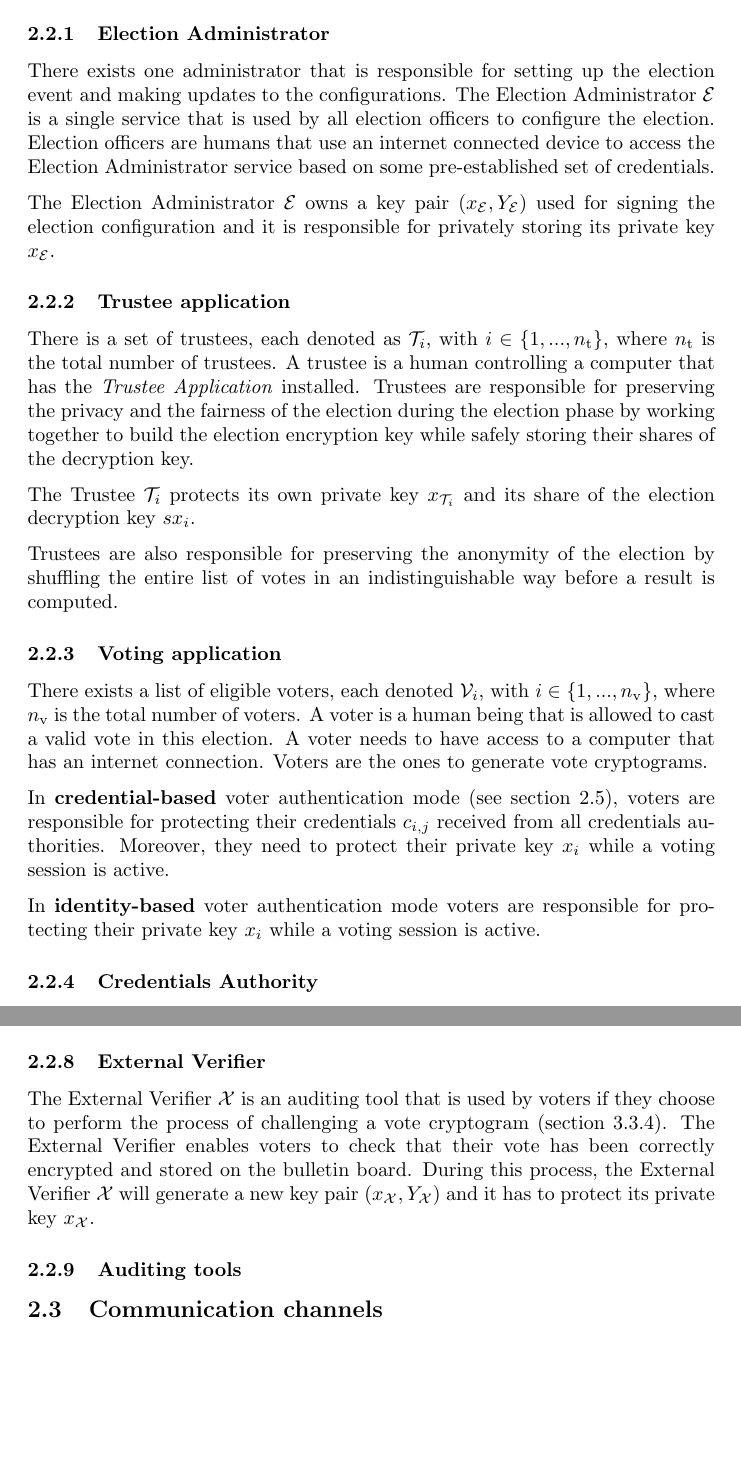
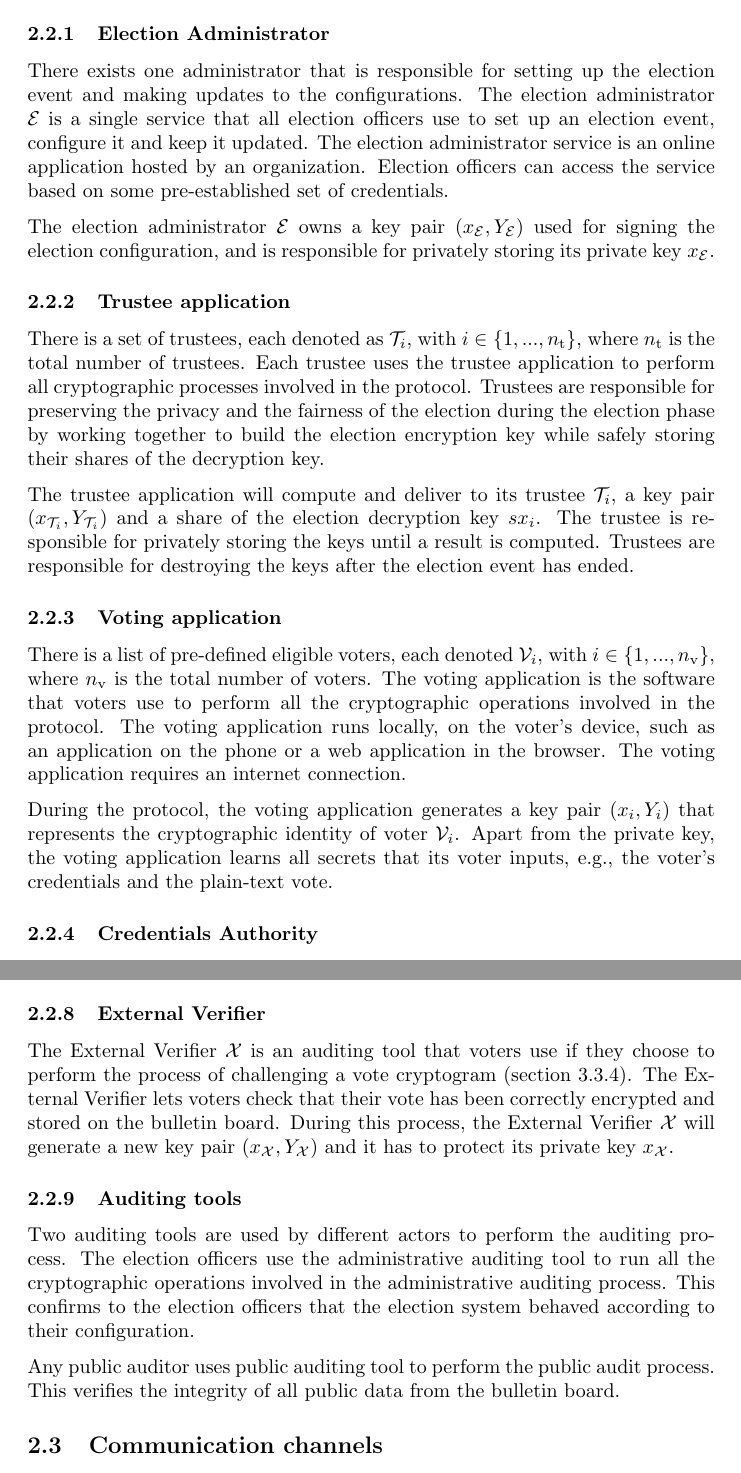
Before and after one commit to aion-dk/crypto-protocol-documentation, a LaTeX document (main.tex, which reads Chapters/2.2 System components.tex): two parts of pages 9 and 11 of 105, joined at a grey line, cut so that both start at the same text, the shorter picture padded with empty space. Compiled offline with pdfLaTeX.

Commit message:
added auditing tools to system components

```diff
--- a/Chapters/2.2 System components.tex
+++ b/Chapters/2.2 System components.tex
@@ -3,25 +3,21 @@ Multiple parties are involved in the election process. Each party represents a h
 
 
 \subsubsection{Election Administrator}
-There exists one administrator that is responsible for setting up the election event and making updates to the configurations. The Election Administrator $\mathcal{E}$ is a single service that is used by all election officers to configure the election. Election officers are humans that use an internet connected device to access the Election Administrator service based on some pre-established set of credentials.
+There exists one administrator that is responsible for setting up the election event and making updates to the configurations. The election administrator $\mathcal{E}$ is a single service that all election officers use to set up an election event, configure it and keep it updated. The election administrator service is an online application hosted by an organization. Election officers can access the service based on some pre-established set of credentials.
 
-The Election Administrator $\mathcal{E}$ owns a key pair $(x_\mathcal{E}, Y_\mathcal{E})$ used for signing the election configuration and it is responsible for privately storing its private key $x_\mathcal{E}$.
+The election administrator $\mathcal{E}$ owns a key pair $(x_\mathcal{E}, Y_\mathcal{E})$ used for signing the election configuration, and is responsible for privately storing its private key $x_\mathcal{E}$.
 
 
 \subsubsection{Trustee application}
-There is a set of trustees, each denoted as $\mathcal{T}_i$, with $i \in \{ 1, ..., n_\mathrm{t} \}$, where $n_\mathrm{t}$ is the total number of trustees. A trustee is a human controlling a computer that has the \textit{Trustee Application} installed. Trustees are responsible for preserving the privacy and the fairness of the election during the election phase by working together to build the election encryption key while safely storing their shares of the decryption key.
+There is a set of trustees, each denoted as $\mathcal{T}_i$, with $i \in \{ 1, ..., n_\mathrm{t} \}$, where $n_\mathrm{t}$ is the total number of trustees. Each trustee uses the trustee application to perform all cryptographic processes involved in the protocol. Trustees are responsible for preserving the privacy and the fairness of the election during the election phase by working together to build the election encryption key while safely storing their shares of the decryption key.
 
-The Trustee $\mathcal{T}_i$ protects its own private key $x_{\mathcal{T}_i}$ and its share of the election decryption key $sx_i$.
-
-Trustees are also responsible for preserving the anonymity of the election by shuffling the entire list of votes in an indistinguishable way before a result is computed.
+The trustee application will compute and deliver to its trustee $\mathcal{T}_i$, a key pair $(x_{\mathcal{T}_i}, Y_{\mathcal{T}_i})$ and a share of the election decryption key $sx_i$. The trustee is responsible for privately storing the keys until a result is computed. Trustees are responsible for destroying the keys after the election event has ended.
 
 
 \subsubsection{Voting application}
-There exists a list of eligible voters, each denoted $\mathcal{V}_i$, with $i \in \{ 1, ..., n_\mathrm{v} \}$, where $n_\mathrm{v}$ is the total number of voters.  A voter is a human being that is allowed to cast a valid vote in this election. A voter needs to have access to a computer that has an internet connection. Voters are the ones to generate vote cryptograms.
+There is a list of pre-defined eligible voters, each denoted $\mathcal{V}_i$, with $i \in \{ 1, ..., n_\mathrm{v} \}$, where $n_\mathrm{v}$ is the total number of voters. The voting application is the software that voters use to perform all the cryptographic operations involved in the protocol. The voting application runs locally, on the voter's device, such as an application on the phone or a web application in the browser. The voting application requires an internet connection.
 
-In \textbf{credential-based} voter authentication mode (see \cref{sec: voter authentication modes}), voters are responsible for protecting their credentials $c_{i,j}$ received from all credentials authorities. Moreover, they need to protect their private key $x_i$ while a voting session is active.
-
-In \textbf{identity-based} voter authentication mode voters are responsible for protecting their private key $x_i$ while a voting session is active.
+During the protocol, the voting application generates a key pair $(x_i, Y_i)$ that represents the cryptographic identity of voter $\mathcal{V}_i$. Apart from the private key, the voting application learns all secrets that its voter inputs, e.g., the voter's credentials and the plain-text vote.
 
 
 \subsubsection{Credentials Authority}
@@ -56,7 +50,10 @@ The Digital Ballot Box $\mathcal{D}$ owns a key pair $(x_\mathcal{D}, Y_\mathcal
 
 
 \subsubsection{External Verifier}
-The External Verifier $\mathcal{X}$ is an auditing tool that is used by voters if they choose to perform the process of challenging a vote cryptogram (\cref{sec: challenging a vote cryptogram}). The External Verifier enables voters to check that their vote has been correctly encrypted and stored on the bulletin board. During this process, the External Verifier $\mathcal{X}$ will generate a new key pair $(x_\mathcal{X}, Y_\mathcal{X})$ and it has to protect its private key $x_\mathcal{X}$.
+The External Verifier $\mathcal{X}$ is an auditing tool that voters use if they choose to perform the process of challenging a vote cryptogram (\cref{sec: challenging a vote cryptogram}). The External Verifier lets voters check that their vote has been correctly encrypted and stored on the bulletin board. During this process, the External Verifier $\mathcal{X}$ will generate a new key pair $(x_\mathcal{X}, Y_\mathcal{X})$ and it has to protect its private key $x_\mathcal{X}$.
 
 
 \subsubsection{Auditing tools}
+Two auditing tools are used by different actors to perform the auditing process. The election officers use the administrative auditing tool to run all the cryptographic operations involved in the administrative auditing process. This confirms to the election officers that the election system behaved according to their configuration.
+
+Any public auditor uses public auditing tool to perform the public audit process. This verifies the integrity of all public data from the bulletin board.
```
Also changed, not shown: Chapters/2.2 System components.tex (26 more changed lines).
